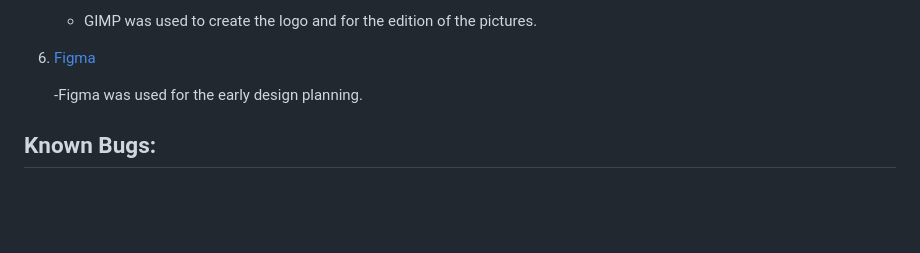
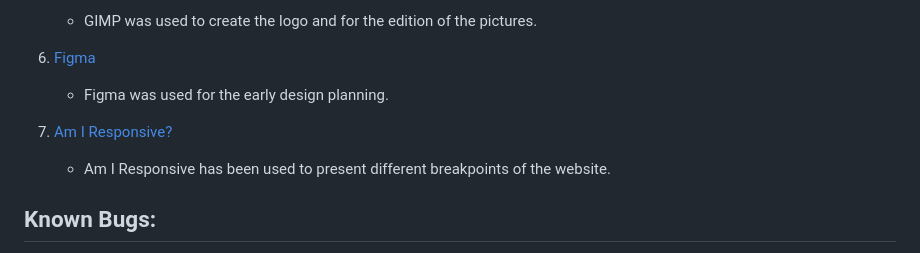
Before and after one commit to TulaUnogi/acarya-vineyard, a Markdown page: README.md, the part around the change. Rendered like a GitHub page; blank space fills up the shorter version.

Commit message:
Edit credits

```diff
--- a/README.md
+++ b/README.md
@@ -161,7 +161,11 @@ The website has been tested in multiple ways, that included:
 
 6. [Figma](https://www.figma.com/files/recent?fuid=1228098703522495310)
 
-    -Figma was used for the early design planning.
+    - Figma was used for the early design planning.
+
+7. [Am I Responsive?](https://ui.dev/amiresponsive)
+
+    - Am I Responsive has been used to present different breakpoints of the website.
 
 ## Known Bugs:
 
```
